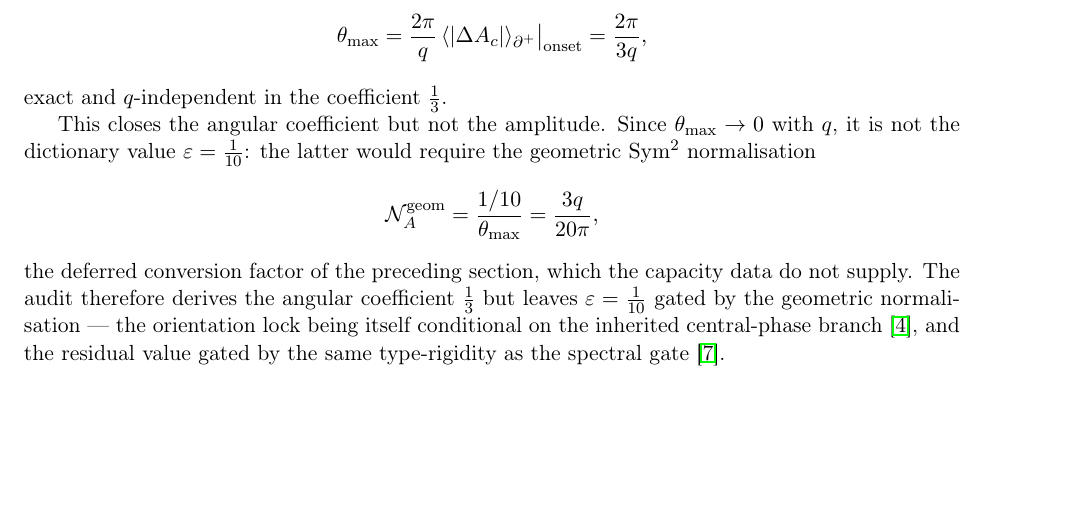
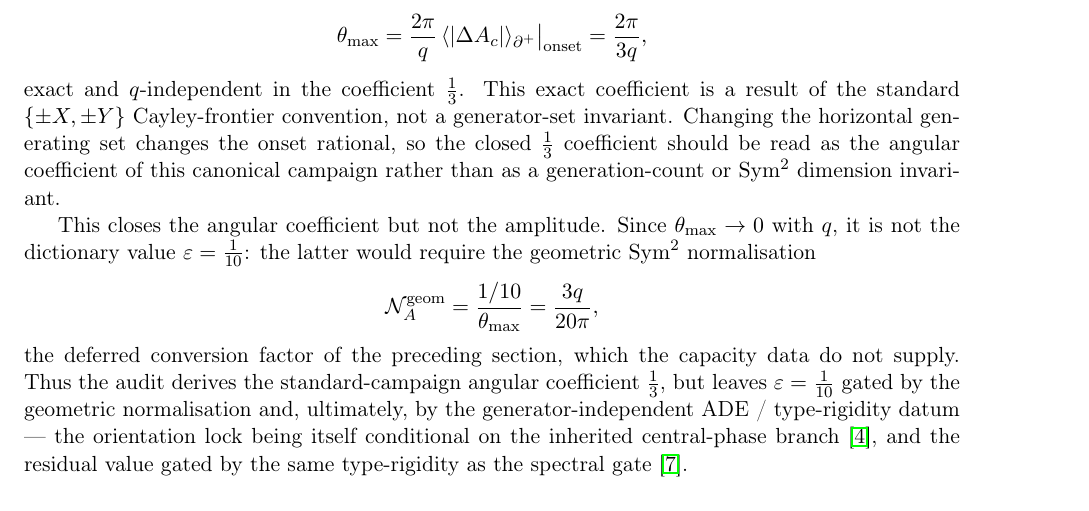
Before and after one commit to Cosmochrony/angular-amplitude-reduction, a LaTeX paper (tex/AngularAmplitudeReduction.tex): part of page 4 of 5, cut so that both start at the same text. Compiled offline with pdfLaTeX.

Commit message:
AAR 1.2: generator-dependence caveat on the onset 1/3
The exact onset coefficient 1/3 is a result of the standard {+-X,+-Y} Cayley-frontier convention, not a
generator-set invariant (changing the horizontal generating set changes the onset rational); it is the
angular coefficient of this canonical campaign, not a generation-count or Sym^2 dimension invariant. Final
sentence strengthened: eps=1/10 gated ultimately by the generator-independent ADE/type-rigidity datum.

```diff
--- a/tex/AngularAmplitudeReduction.tex
+++ b/tex/AngularAmplitudeReduction.tex
@@ -264,6 +264,11 @@ the $J_3$ Split as Accumulated Oriented Symplectic Area\\[2pt]
         = \frac{2\pi}{3q},
       \]
       exact and $q$-independent in the coefficient $\tfrac13$.
+      This exact coefficient is a result of the standard $\{\pm X,\pm Y\}$ Cayley-frontier convention, not a
+      generator-set invariant.
+      Changing the horizontal generating set changes the onset rational, so the closed $\tfrac13$ coefficient should be
+      read as the angular coefficient of this canonical campaign rather than as a generation-count or $\Sym^2$
+      dimension invariant.
 
       This closes the angular coefficient but not the amplitude.
       Since $\theta_{\max}\to 0$ with $q$, it is not the dictionary value $\varepsilon=\tfrac1{10}$: the latter would
@@ -274,8 +279,9 @@ the $J_3$ Split as Accumulated Oriented Symplectic Area\\[2pt]
         = \frac{3q}{20\pi},
       \]
       the deferred conversion factor of the preceding section, which the capacity data do not supply.
-      The audit therefore derives the angular coefficient $\tfrac13$ but leaves $\varepsilon=\tfrac1{10}$ gated by the
-      geometric normalisation --- the orientation lock being itself conditional on the inherited central-phase
+      Thus the audit derives the standard-campaign angular coefficient $\tfrac13$, but leaves $\varepsilon=\tfrac1{10}$
+      gated by the geometric normalisation and, ultimately, by the generator-independent ADE / type-rigidity
+      datum --- the orientation lock being itself conditional on the inherited central-phase
       branch~\cite{Beau2026cho}, and the residual value gated by the same type-rigidity as the spectral
       gate~\cite{Beau2026aog}.
 
```
